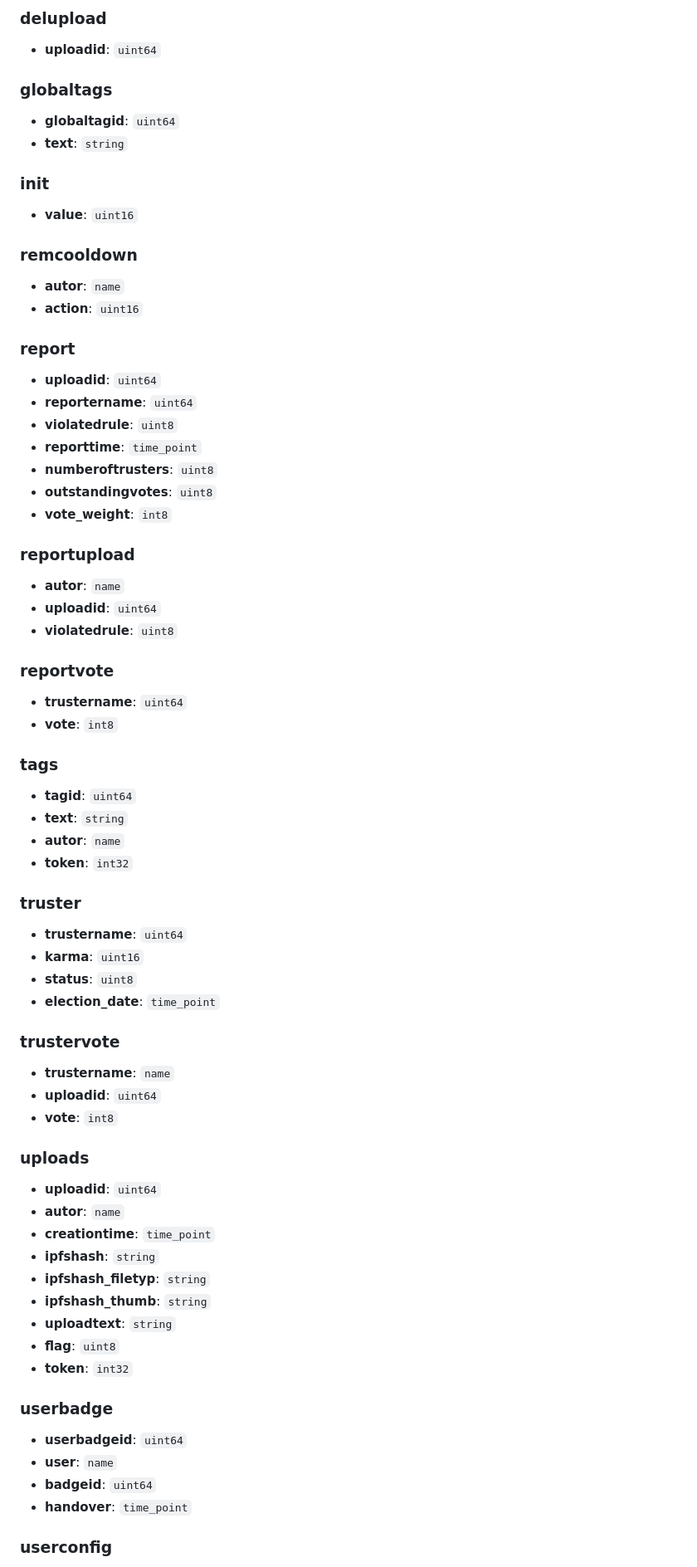
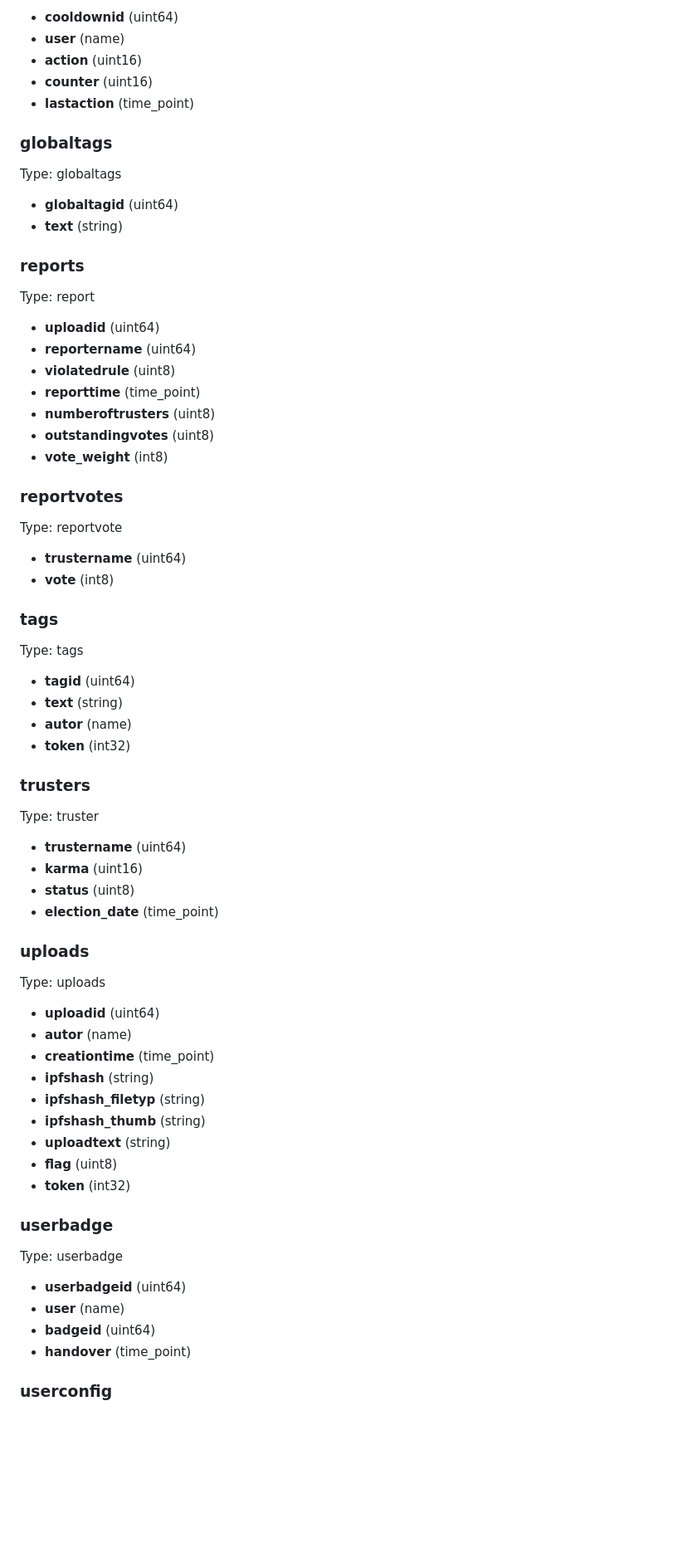
Before and after one commit to cubebased/doc, a Markdown page: archtitecture/smartcontract.md, the part around one of its changes. Shown at 83% size. Rendered like a GitHub page; blank space fills up the shorter version.

```diff
--- a/archtitecture/smartcontract.md
+++ b/archtitecture/smartcontract.md
@@ -87,68 +145,68 @@ The account with the accountname Cbased is the main contract and consists of fun
 
-### delupload
-- **uploadid**: `uint64`
+  - **cooldownid** (uint64)
+  - **user** (name)
+  - **action** (uint16)
+  - **counter** (uint16)
+  - **lastaction** (time_point)
 
 ### globaltags
-- **globaltagid**: `uint64`
-- **text**: `string`
+Type: globaltags
 
-### init
-- **value**: `uint16`
+  - **globaltagid** (uint64)
+  - **text** (string)
 
-### remcooldown
-- **autor**: `name`
-- **action**: `uint16`
+### reports
+Type: report
 
-### report
-- **uploadid**: `uint64`
-- **reportername**: `uint64`
-- **violatedrule**: `uint8`
-- **reporttime**: `time_point`
-- **numberoftrusters**: `uint8`
-- **outstandingvotes**: `uint8`
-- **vote_weight**: `int8`
+  - **uploadid** (uint64)
+  - **reportername** (uint64)
+  - **violatedrule** (uint8)
+  - **reporttime** (time_point)
+  - **numberoftrusters** (uint8)
+  - **outstandingvotes** (uint8)
+  - **vote_weight** (int8)
 
-### reportupload
-- **autor**: `name`
-- **uploadid**: `uint64`
-- **violatedrule**: `uint8`
+### reportvotes
+Type: reportvote
 
-### reportvote
-- **trustername**: `uint64`
-- **vote**: `int8`
+  - **trustername** (uint64)
+  - **vote** (int8)
 
 ### tags
-- **tagid**: `uint64`
-- **text**: `string`
-- **autor**: `name`
-- **token**: `int32`
+Type: tags
 
-### truster
-- **trustername**: `uint64`
-- **karma**: `uint16`
-- **status**: `uint8`
-- **election_date**: `time_point`
+  - **tagid** (uint64)
+  - **text** (string)
+  - **autor** (name)
+  - **token** (int32)
 
-### trustervote
-- **trustername**: `name`
-- **uploadid**: `uint64`
-- **vote**: `int8`
+### trusters
+Type: truster
+
+  - **trustername** (uint64)
+  - **karma** (uint16)
+  - **status** (uint8)
+  - **election_date** (time_point)
 
 ### uploads
-- **uploadid**: `uint64`
-- **autor**: `name`
-- **creationtime**: `time_point`
-- **ipfshash**: `string`
-- **ipfshash_filetyp**: `string`
-- **ipfshash_thumb**: `string`
-- **uploadtext**: `string`
-- **flag**: `uint8`
-- **token**: `int32`
+Type: uploads
+
+  - **uploadid** (uint64)
+  - **autor** (name)
+  - **creationtime** (time_point)
+  - **ipfshash** (string)
+  - **ipfshash_filetyp** (string)
+  - **ipfshash_thumb** (string)
+  - **uploadtext** (string)
+  - **flag** (uint8)
+  - **token** (int32)
 
 ### userbadge
-- **userbadgeid**: `uint64`
-- **user**: `name`
-- **badgeid**: `uint64`
-- **handover**: `time_point`
+Type: userbadge
+
+  - **userbadgeid** (uint64)
+  - **user** (name)
+  - **badgeid** (uint64)
+  - **handover** (time_point)
 
 ### userconfig
```
Also changed, not shown: other parts of archtitecture/smartcontract.md (+141 -146 lines).
